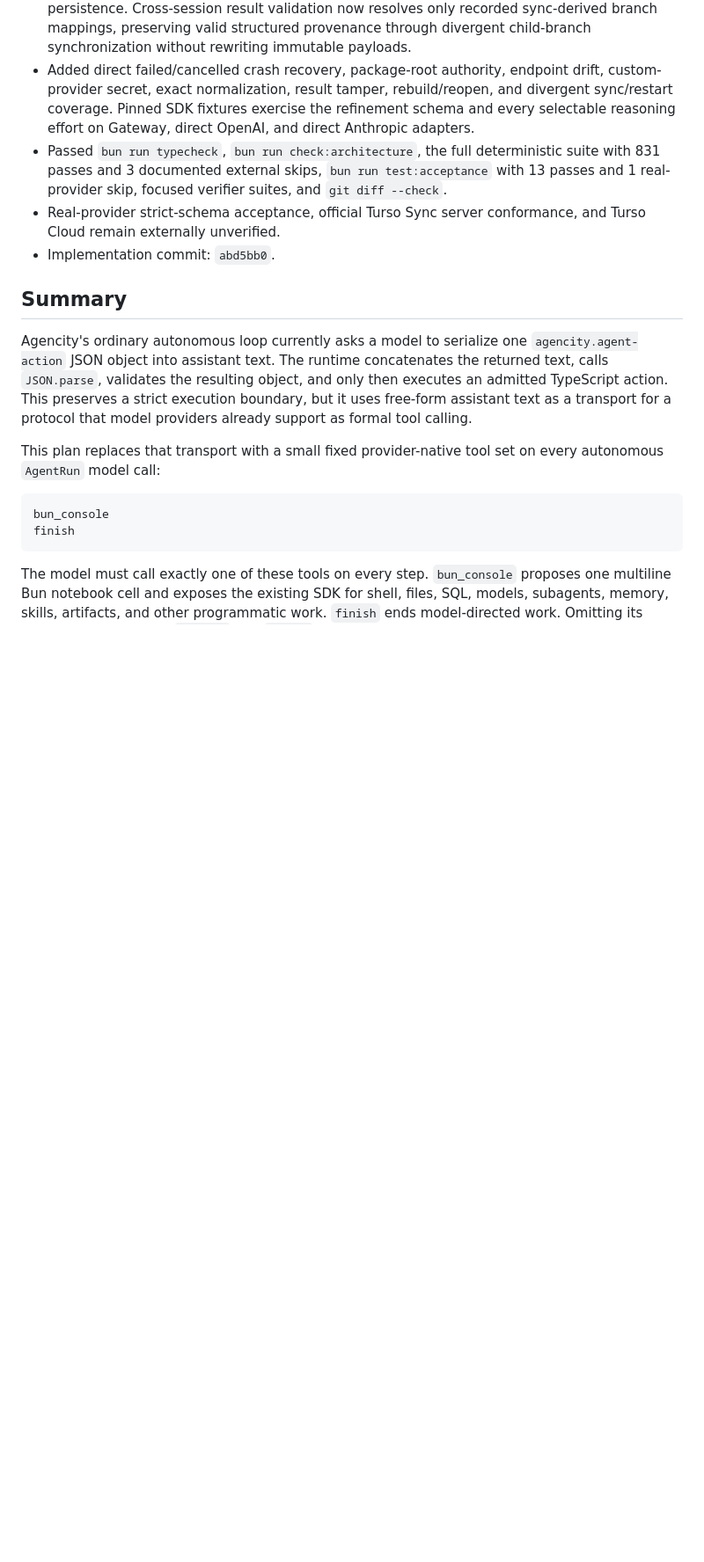
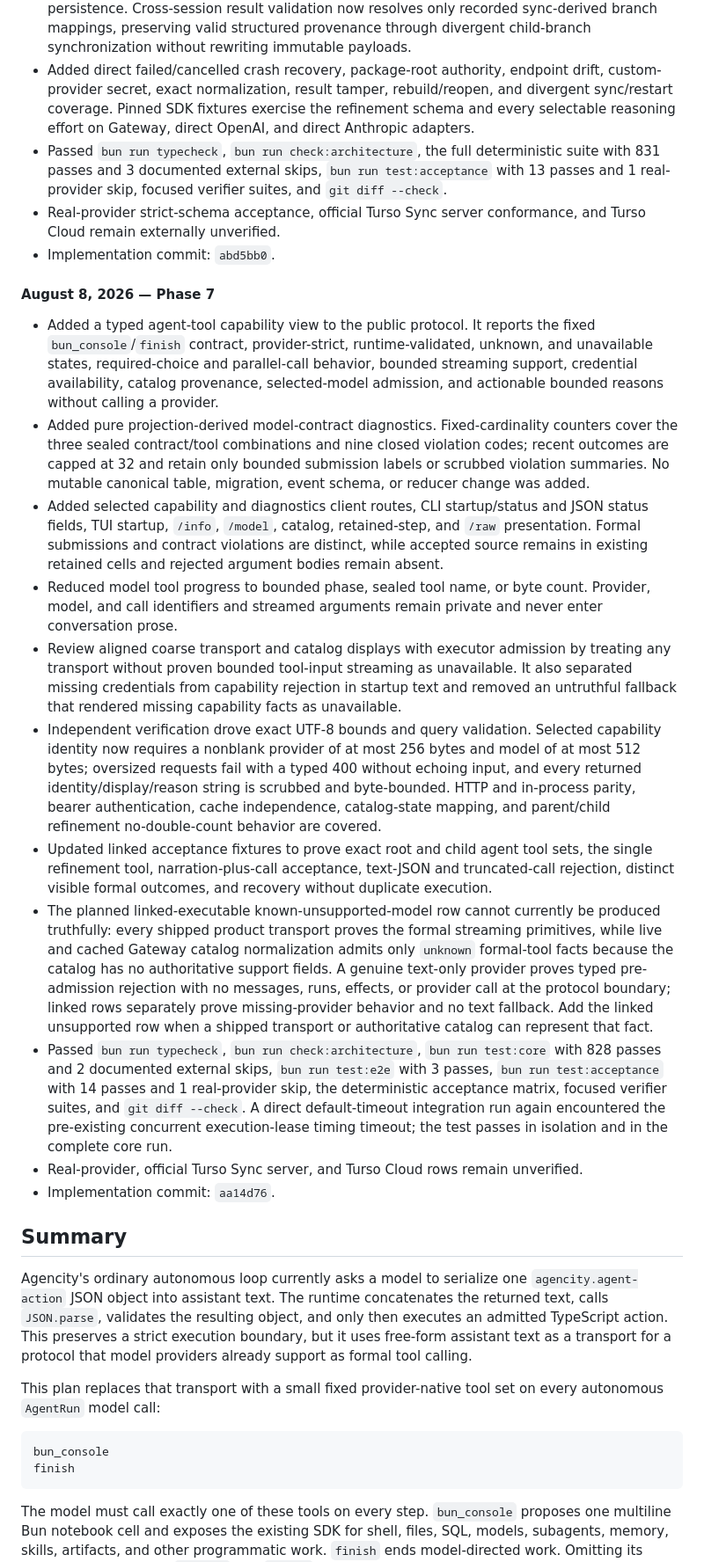
Before and after one commit to kousun12/agencity, a Markdown page: plans/2026-08-07-formal-model-tool-contracts-plan.md, the part around one of its changes. Shown at 88% size. Rendered like a GitHub page; blank space fills up the shorter version.

Commit message:
chore(plan): finalize formal-tools phase seven
Record bounded capability reporting, derived diagnostics, review hardening, verification evidence, and the truthful linked-test limitation.

Co-authored-by: Cursor <cursoragent@cursor.com>

```diff
--- a/plans/2026-08-07-formal-model-tool-contracts-plan.md
+++ b/plans/2026-08-07-formal-model-tool-contracts-plan.md
@@ -111,6 +111,20 @@
 - Passed `bun run typecheck`, `bun run check:architecture`, the full deterministic suite with 831 passes and 3 documented external skips, `bun run test:acceptance` with 13 passes and 1 real-provider skip, focused verifier suites, and `git diff --check`.
 - Real-provider strict-schema acceptance, official Turso Sync server conformance, and Turso Cloud remain externally unverified.
 - Implementation commit: `abd5bb0`.
+
+#### August 8, 2026 — Phase 7
+
+- Added a typed agent-tool capability view to the public protocol. It reports the fixed `bun_console`/`finish` contract, provider-strict, runtime-validated, unknown, and unavailable states, required-choice and parallel-call behavior, bounded streaming support, credential availability, catalog provenance, selected-model admission, and actionable bounded reasons without calling a provider.
+- Added pure projection-derived model-contract diagnostics. Fixed-cardinality counters cover the three sealed contract/tool combinations and nine closed violation codes; recent outcomes are capped at 32 and retain only bounded submission labels or scrubbed violation summaries. No mutable canonical table, migration, event schema, or reducer change was added.
+- Added selected capability and diagnostics client routes, CLI startup/status and JSON status fields, TUI startup, `/info`, `/model`, catalog, retained-step, and `/raw` presentation. Formal submissions and contract violations are distinct, while accepted source remains in existing retained cells and rejected argument bodies remain absent.
+- Reduced model tool progress to bounded phase, sealed tool name, or byte count. Provider, model, and call identifiers and streamed arguments remain private and never enter conversation prose.
+- Review aligned coarse transport and catalog displays with executor admission by treating any transport without proven bounded tool-input streaming as unavailable. It also separated missing credentials from capability rejection in startup text and removed an untruthful fallback that rendered missing capability facts as unavailable.
+- Independent verification drove exact UTF-8 bounds and query validation. Selected capability identity now requires a nonblank provider of at most 256 bytes and model of at most 512 bytes; oversized requests fail with a typed 400 without echoing input, and every returned identity/display/reason string is scrubbed and byte-bounded. HTTP and in-process parity, bearer authentication, cache independence, catalog-state mapping, and parent/child refinement no-double-count behavior are covered.
+- Updated linked acceptance fixtures to prove exact root and child agent tool sets, the single refinement tool, narration-plus-call acceptance, text-JSON and truncated-call rejection, distinct visible formal outcomes, and recovery without duplicate execution.
+- The planned linked-executable known-unsupported-model row cannot currently be produced truthfully: every shipped product transport proves the formal streaming primitives, while live and cached Gateway catalog normalization admits only `unknown` formal-tool facts because the catalog has no authoritative support fields. A genuine text-only provider proves typed pre-admission rejection with no messages, runs, effects, or provider call at the protocol boundary; linked rows separately prove missing-provider behavior and no text fallback. Add the linked unsupported row when a shipped transport or authoritative catalog can represent that fact.
+- Passed `bun run typecheck`, `bun run check:architecture`, `bun run test:core` with 828 passes and 2 documented external skips, `bun run test:e2e` with 3 passes, `bun run test:acceptance` with 14 passes and 1 real-provider skip, the deterministic acceptance matrix, focused verifier suites, and `git diff --check`. A direct default-timeout integration run again encountered the pre-existing concurrent execution-lease timing timeout; the test passes in isolation and in the complete core run.
+- Real-provider, official Turso Sync server, and Turso Cloud rows remain unverified.
+- Implementation commit: `aa14d76`.
 
 ## Summary
 
```
Also changed, not shown: other parts of plans/2026-08-07-formal-model-tool-contracts-plan.md (+1 -1 lines).
